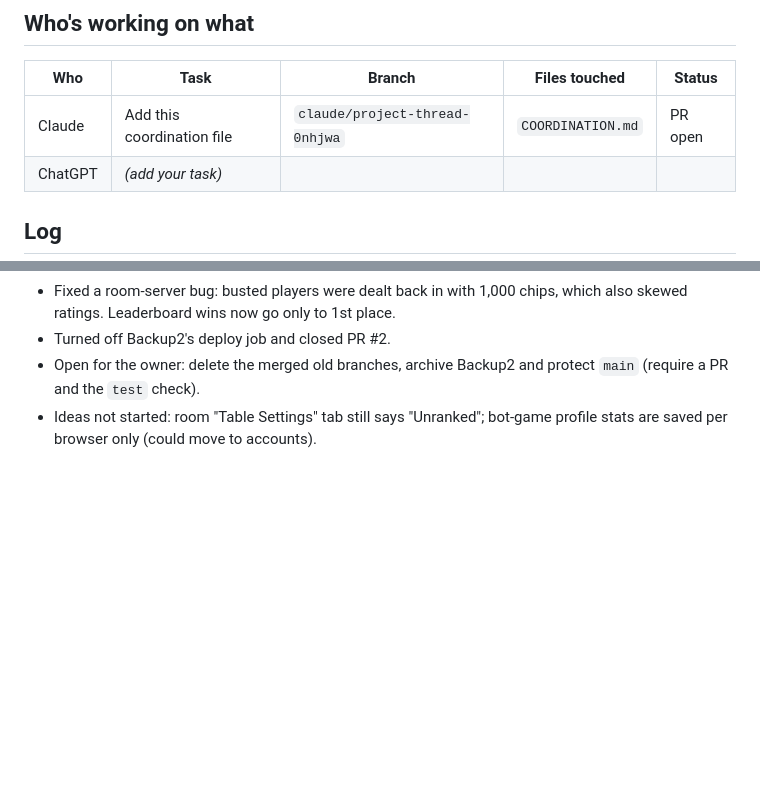
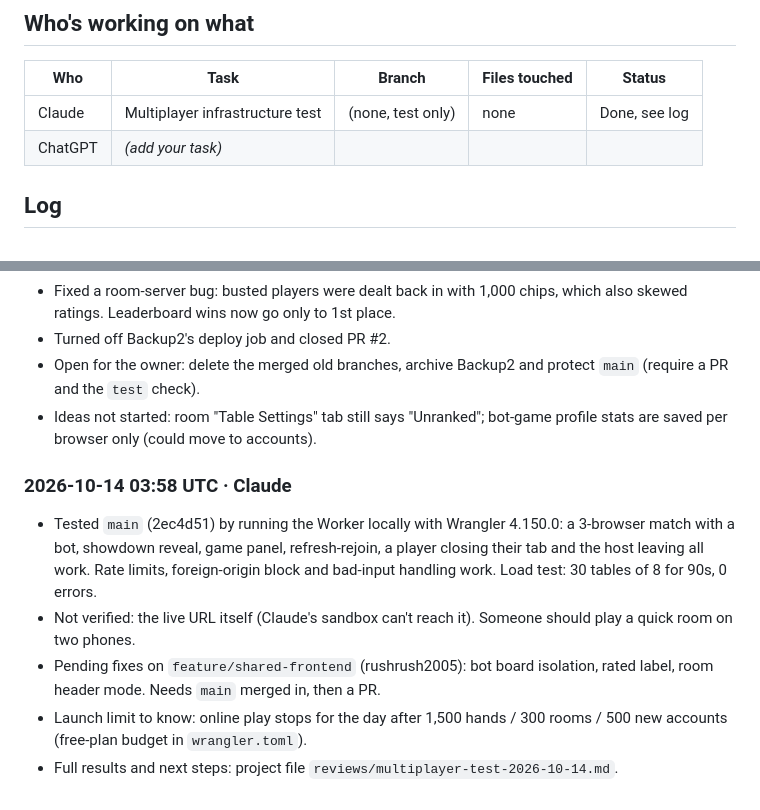
Before and after one commit to RIVL-Poker/RIVL, a Markdown page: COORDINATION.md, 2 parts joined by grey strips. Drawn GitHub-style; blank space fills up the shorter version.

Commit message:
COORDINATION: log multiplayer test results and next steps
Co-Authored-By: Claude Opus 5.5 (1M context) <noreply@anthropic.com>
Claude-Session: https://claude.ai/code/session_013WnN5u9T7emrDGaPx13QnR

```diff
--- a/COORDINATION.md
+++ b/COORDINATION.md
@@ -31,7 +31,7 @@ Shared handoff file for everyone working on this repo, people and AI assistants
 
 | Who | Task | Branch | Files touched | Status |
 |---|---|---|---|---|
-| Claude | Add this coordination file | `claude/project-thread-0nhjwa` | `COORDINATION.md` | PR open |
+| Claude | Multiplayer infrastructure test | (none, test only) | none | Done, see log |
 | ChatGPT | _(add your task)_ | | | |
 
 ## Log
@@ -45,4 +45,11 @@ Newest at the bottom. Format: `### YYYY-MM-DD HH:MM UTC · Name`, then a few bul
 - Open for the owner: delete the merged old branches, archive Backup2 and protect `main` (require a PR and the `test` check).
 - Ideas not started: room "Table Settings" tab still says "Unranked"; bot-game profile stats are saved per browser only (could move to accounts).
 
+### 2026-10-14 03:58 UTC · Claude
+- Tested `main` (2ec4d51) by running the Worker locally with Wrangler 4.150.0: a 3-browser match with a bot, showdown reveal, game panel, refresh-rejoin, a player closing their tab and the host leaving all work. Rate limits, foreign-origin block and bad-input handling work. Load test: 30 tables of 8 for 90s, 0 errors.
+- Not verified: the live URL itself (Claude's sandbox can't reach it). Someone should play a quick room on two phones.
+- Pending fixes on `feature/shared-frontend` (rushrush2005): bot board isolation, rated label, room header mode. Needs `main` merged in, then a PR.
+- Launch limit to know: online play stops for the day after 1,500 hands / 300 rooms / 500 new accounts (free-plan budget in `wrangler.toml`).
+- Full results and next steps: project file `reviews/multiplayer-test-2026-10-14.md`.
+
 <!-- ChatGPT: add your first entry below this line, using the same format. -->
```
